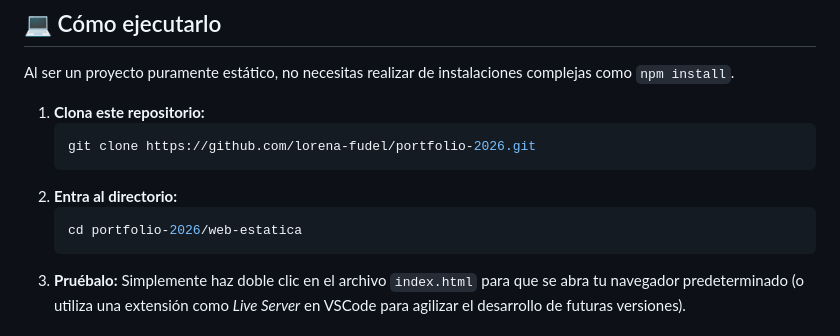
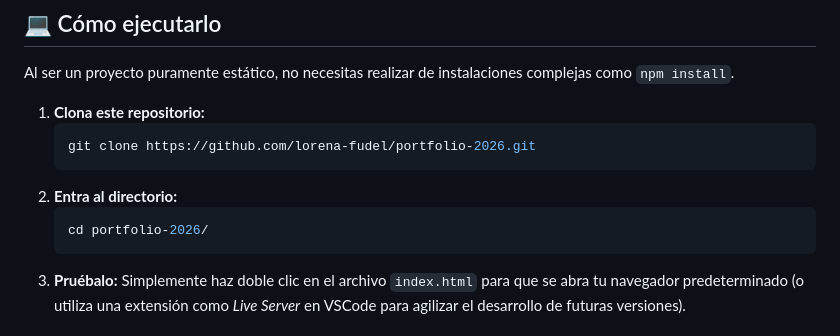
Before and after one commit to lorena-fudel/portfolio-2026, a Markdown page: README.md, the part around the change. Rendered like a GitHub page.

Commit message:
fix: README

````diff
--- a/README.md
+++ b/README.md
@@ -38,7 +38,7 @@ Al ser un proyecto puramente estático, no necesitas realizar de instalaciones c
    ```
 2. **Entra al directorio:**
    ```bash
-   cd portfolio-2026/web-estatica
+   cd portfolio-2026/
    ```
 3. **Pruébalo:**
    Simplemente haz doble clic en el archivo `index.html` para que se abra tu navegador predeterminado (o utiliza una extensión como *Live Server* en VSCode para agilizar el desarrollo de futuras versiones).
````
